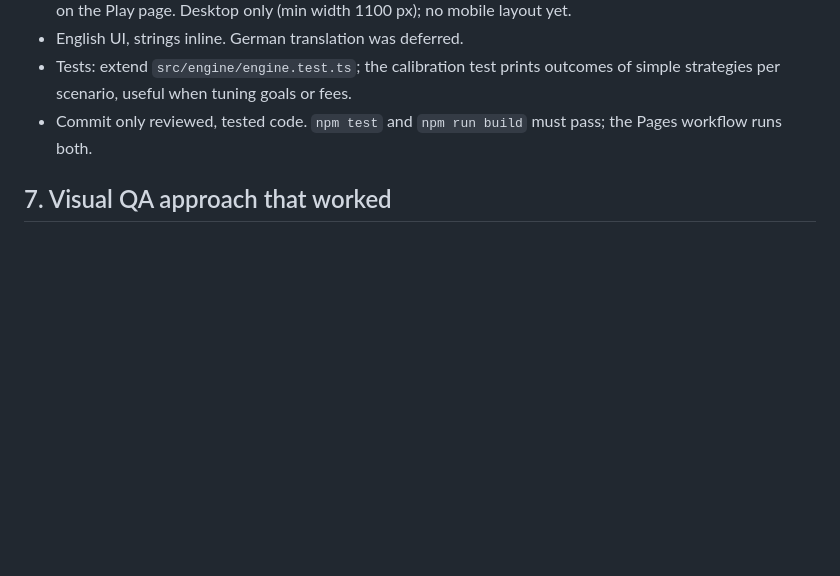
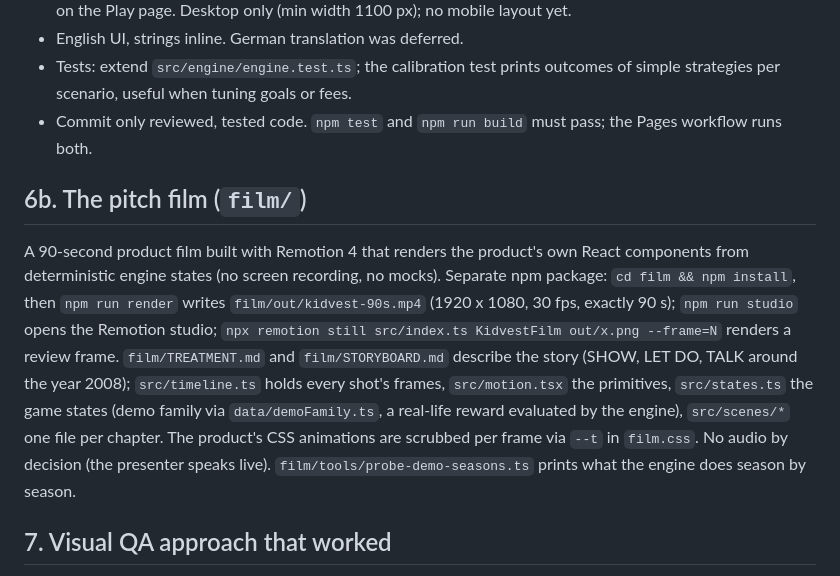
Before and after one commit to Lugorrhoe/kidvest, a Markdown page: CLAUDE.md, the part around the change. Rendered like a GitHub page; blank space fills up the shorter version.

Commit message:
Handover: describe the film package and how to render it
Co-Authored-By: Claude Fable 5.1 <noreply@anthropic.com>

```diff
--- a/CLAUDE.md
+++ b/CLAUDE.md
@@ -118,6 +118,10 @@ src/
 - Tests: extend `src/engine/engine.test.ts`; the calibration test prints outcomes of simple strategies per scenario, useful when tuning goals or fees.
 - Commit only reviewed, tested code. `npm test` and `npm run build` must pass; the Pages workflow runs both.
 
+## 6b. The pitch film (`film/`)
+
+A 90-second product film built with Remotion 4 that renders the product's own React components from deterministic engine states (no screen recording, no mocks). Separate npm package: `cd film && npm install`, then `npm run render` writes `film/out/kidvest-90s.mp4` (1920 x 1080, 30 fps, exactly 90 s); `npm run studio` opens the Remotion studio; `npx remotion still src/index.ts KidvestFilm out/x.png --frame=N` renders a review frame. `film/TREATMENT.md` and `film/STORYBOARD.md` describe the story (SHOW, LET DO, TALK around the year 2008); `src/timeline.ts` holds every shot's frames, `src/motion.tsx` the primitives, `src/states.ts` the game states (demo family via `data/demoFamily.ts`, a real-life reward evaluated by the engine), `src/scenes/*` one file per chapter. The product's CSS animations are scrubbed per frame via `--t` in `film.css`. No audio by decision (the presenter speaks live). `film/tools/probe-demo-seasons.ts` prints what the engine does season by season.
+
 ## 7. Visual QA approach that worked
 
 Headless Chromium is available via the npm package `@sparticuz/chromium` with `puppeteer-core` (no browser download needed). It cannot render colour emoji; for screenshots, inject a monochrome `@fontsource/noto-emoji` stylesheet (copied into `dist/t/`) and force `.emoji { font-family: 'Noto Emoji' }`. Scripts used: start `vite preview --port 4173`, drive the UI by clicking buttons by text, screenshot the `div.scene` or `.card` elements. Colour emoji were therefore never visually verified by the AI session; Lukas checks them on Windows.
```
